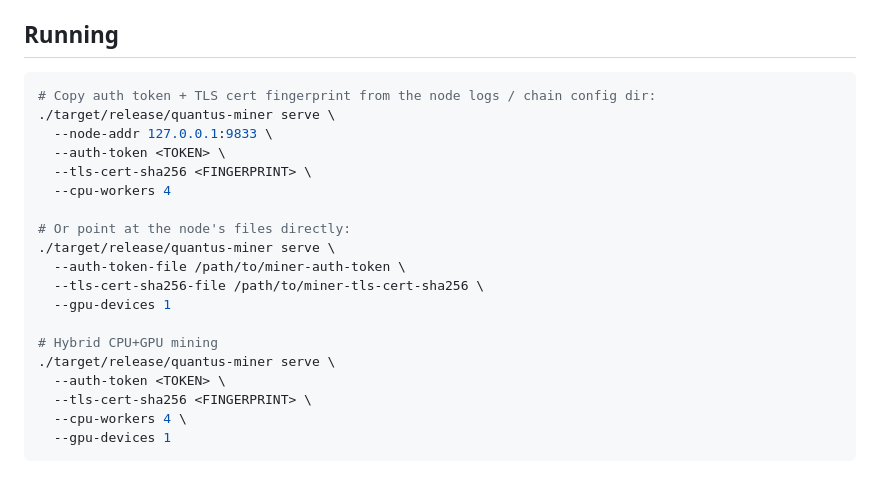
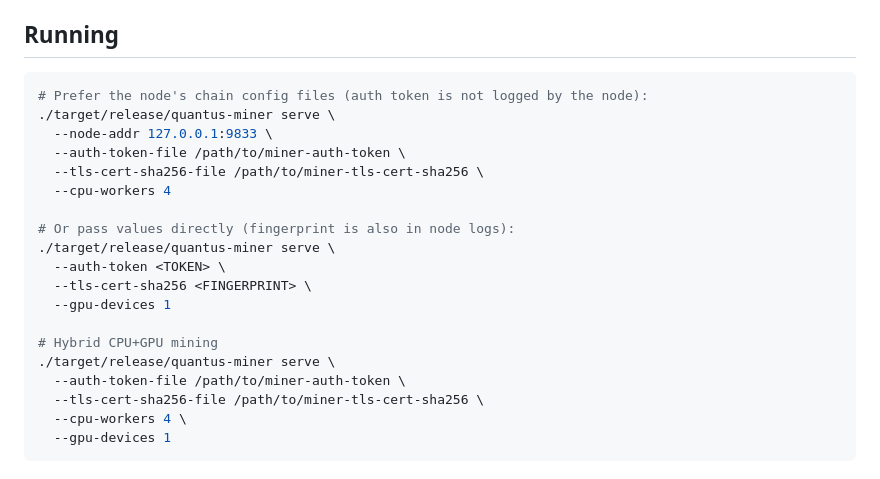
Before and after one commit to Quantus-Network/quantus-miner, a Markdown page: README.md, the part around the change. Rendered like a GitHub page.

Commit message:
Docs: prefer reading miner auth token from file, not node logs.
Co-authored-by: Cursor <cursoragent@cursor.com>

````diff
--- a/README.md
+++ b/README.md
@@ -17,23 +17,23 @@ The binary will be available at `target/release/quantus-miner`.
 ## Running
 
 ```bash
-# Copy auth token + TLS cert fingerprint from the node logs / chain config dir:
+# Prefer the node's chain config files (auth token is not logged by the node):
 ./target/release/quantus-miner serve \
   --node-addr 127.0.0.1:9833 \
+  --auth-token-file /path/to/miner-auth-token \
+  --tls-cert-sha256-file /path/to/miner-tls-cert-sha256 \
+  --cpu-workers 4
+
+# Or pass values directly (fingerprint is also in node logs):
+./target/release/quantus-miner serve \
   --auth-token <TOKEN> \
   --tls-cert-sha256 <FINGERPRINT> \
-  --cpu-workers 4
-
-# Or point at the node's files directly:
-./target/release/quantus-miner serve \
-  --auth-token-file /path/to/miner-auth-token \
-  --tls-cert-sha256-file /path/to/miner-tls-cert-sha256 \
   --gpu-devices 1
 
 # Hybrid CPU+GPU mining
 ./target/release/quantus-miner serve \
-  --auth-token <TOKEN> \
-  --tls-cert-sha256 <FINGERPRINT> \
+  --auth-token-file /path/to/miner-auth-token \
+  --tls-cert-sha256-file /path/to/miner-tls-cert-sha256 \
   --cpu-workers 4 \
   --gpu-devices 1
 ```
````
